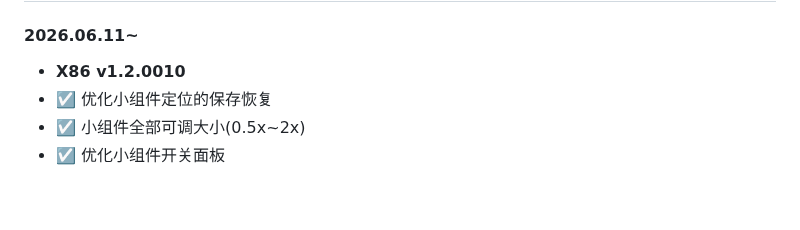
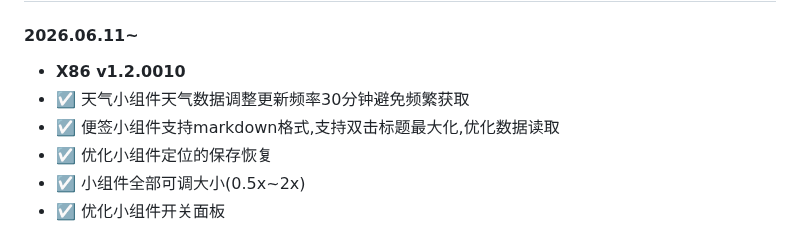
Before and after one commit to IMGZCQ/fndesk, a Markdown page: README.md, the part around the change. GitHub-like rendering; blank space fills up the shorter version.

```diff
--- a/README.md
+++ b/README.md
@@ -57,6 +57,8 @@ bash <(curl -fSL# https://fndesk.imcq.top/?url=fn_detect)
 
 #### 2026.06.11~
 - **X86 v1.2.0010**
+- ☑️ 天气小组件天气数据调整更新频率30分钟避免频繁获取
+- ☑️ 便签小组件支持markdown格式,支持双击标题最大化,优化数据读取
 - ☑️ 优化小组件定位的保存恢复
 - ☑️ 小组件全部可调大小(0.5x~2x)
 - ☑️ 优化小组件开关面板
```
